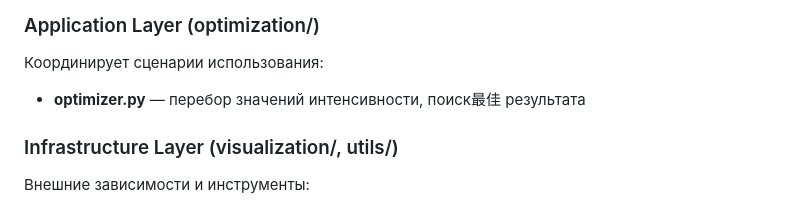
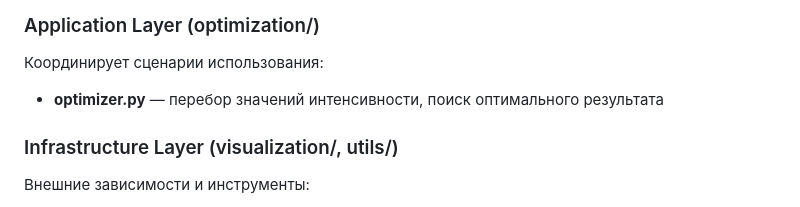
Before and after one commit to EduardoSyst/AlinaDiplom, a Markdown page: docs/architecture.md, the part around the change. Drawn GitHub-style.

```diff
--- a/docs/architecture.md
+++ b/docs/architecture.md
@@ -45,7 +45,7 @@ output/                # Результаты симуляции
 
 Координирует сценарии использования:
 
-- **optimizer.py** — перебор значений интенсивности, поиск最佳 результата
+- **optimizer.py** — перебор значений интенсивности, поиск оптимального результата
 
 ### Infrastructure Layer (visualization/, utils/)
 
```
Also changed, not shown: docs/optimization.md (+3 -3 lines).
